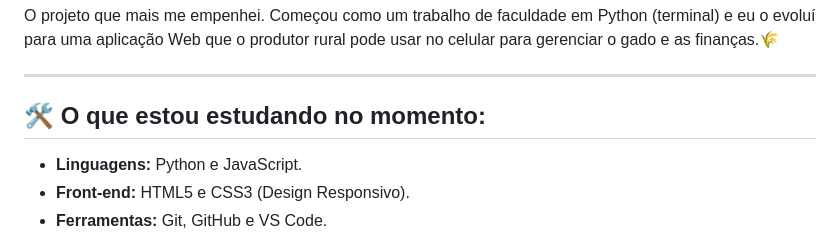
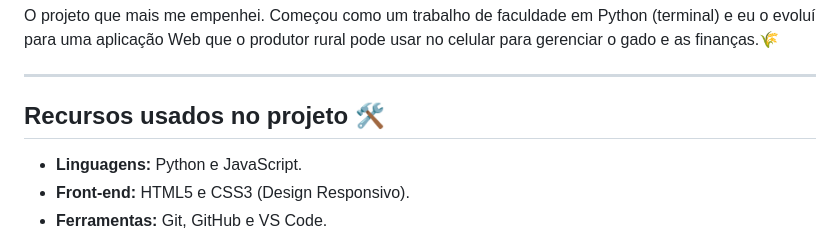
Before and after one commit to nicolas-mendess/Desafio-Intermediaria, a Markdown page: README.md, the part around the change. GitHub-like rendering.

Commit message:
Update project details and studying resources section

```diff
--- a/README.md
+++ b/README.md
@@ -37,7 +37,7 @@ O projeto que mais me empenhei. Começou como um trabalho de faculdade em Python
 
 ---
 
-## 🛠️ O que estou estudando no momento:
+## Recursos usados no projeto 🛠️
 - **Linguagens:** Python e JavaScript.
 - **Front-end:** HTML5 e CSS3 (Design Responsivo).
 - **Ferramentas:** Git, GitHub e VS Code.
```
